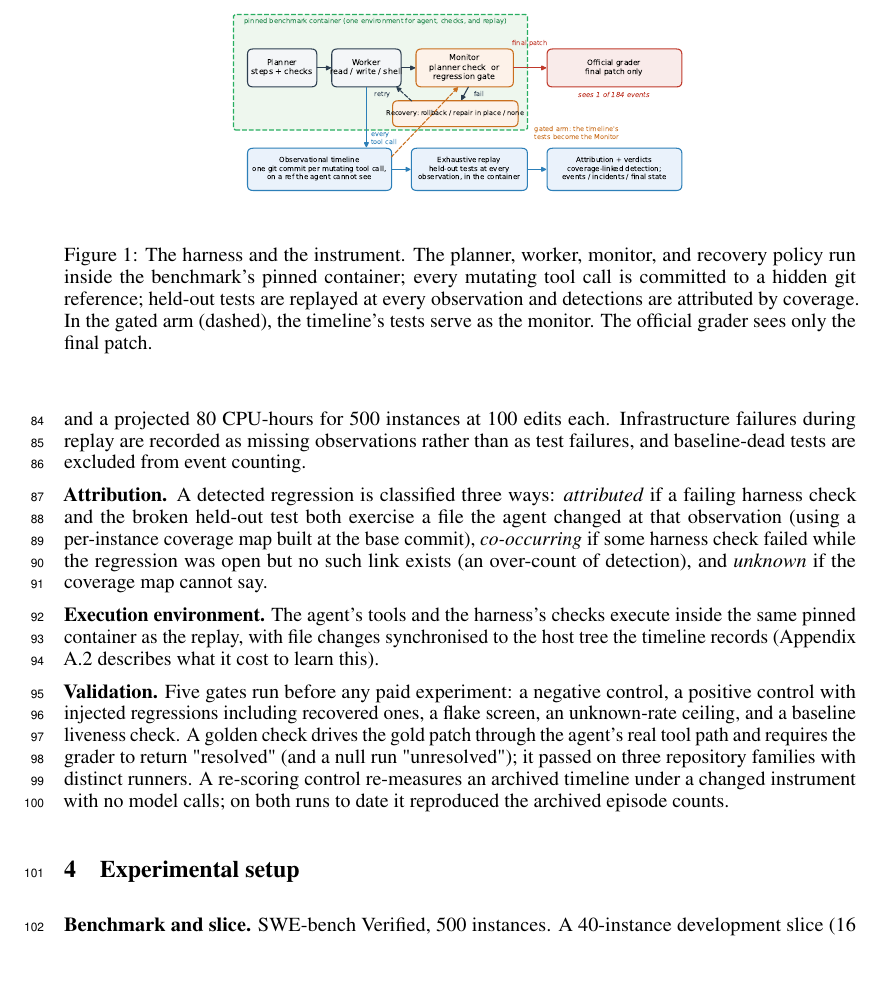
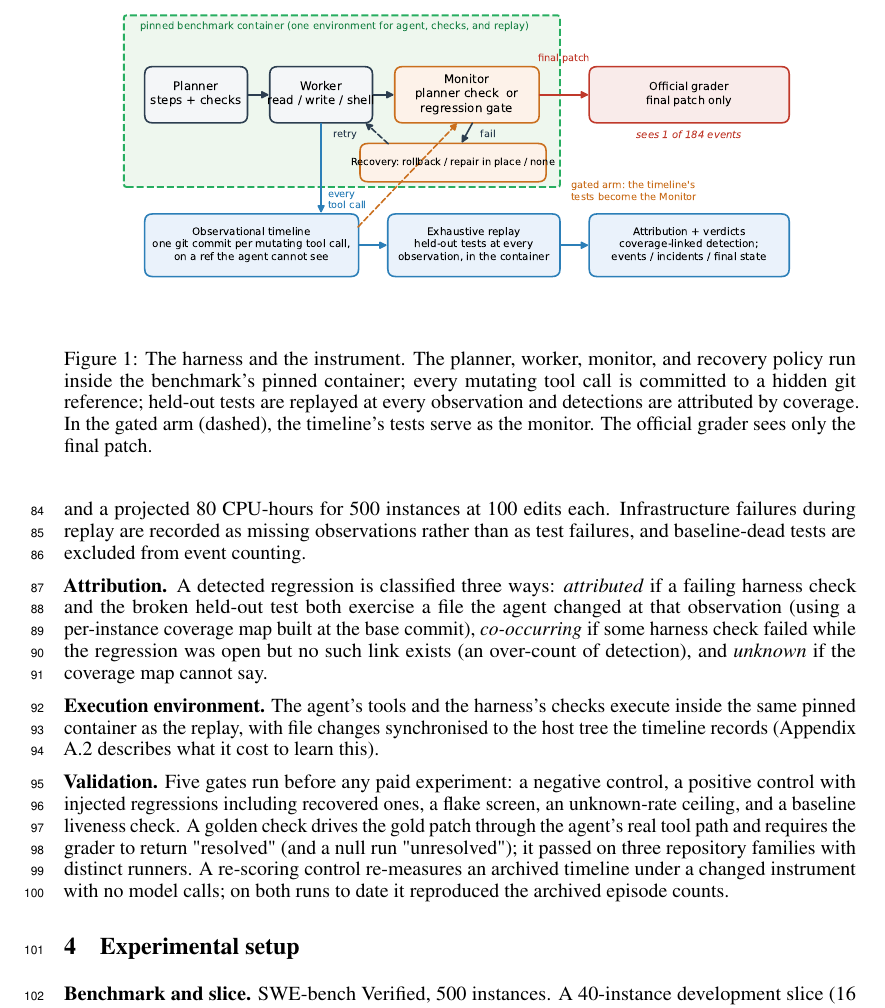
Before and after one commit to zanwenfu/taste-is-all-you-need, a LaTeX paper (paper/latex/main.tex): part of page 3 of 9, cut so that both start at the same text, the shorter picture padded with empty space. Compiled offline with pdfLaTeX.

Commit message:
Figure 1 at a legible width; references start on page 6

```diff
--- a/paper/latex/main.tex
+++ b/paper/latex/main.tex
@@ -49,7 +49,7 @@ All measurements are exploratory and were made on a development slice of the ben
 
 \section{Instrument}
 
-\begin{figure}[t]\centering\includegraphics[width=0.62\linewidth]{fig_system.pdf}\caption{The harness and the instrument. The planner, worker, monitor, and recovery policy run inside the benchmark's pinned container; every mutating tool call is committed to a hidden git reference; held-out tests are replayed at every observation and detections are attributed by coverage. In the gated arm (dashed), the timeline's tests serve as the monitor. The official grader sees only the final patch.}\label{fig:fig-system}\end{figure}
+\begin{figure}[t]\centering\includegraphics[width=0.92\linewidth]{fig_system.pdf}\caption{The harness and the instrument. The planner, worker, monitor, and recovery policy run inside the benchmark's pinned container; every mutating tool call is committed to a hidden git reference; held-out tests are replayed at every observation and detections are attributed by coverage. In the gated arm (dashed), the timeline's tests serve as the monitor. The official grader sees only the final patch.}\label{fig:fig-system}\end{figure}
 
 Figure~\ref{fig:fig-system} shows the harness and the instrument. \textbf{Observational timeline.} The harness wraps every mutating tool call. After each call, the working tree is committed to a git reference outside the agent's view, using a private index so that the agent's own \texttt{git status} and \texttt{git diff} are unchanged. Rollbacks and the end of the run are observations too, and because observations are commits, an archived run can be re-measured later without re-running the agent.
 
```
Also changed, not shown: paper/workshop.md (+1 -1 lines), paper/latex/main.pdf.
